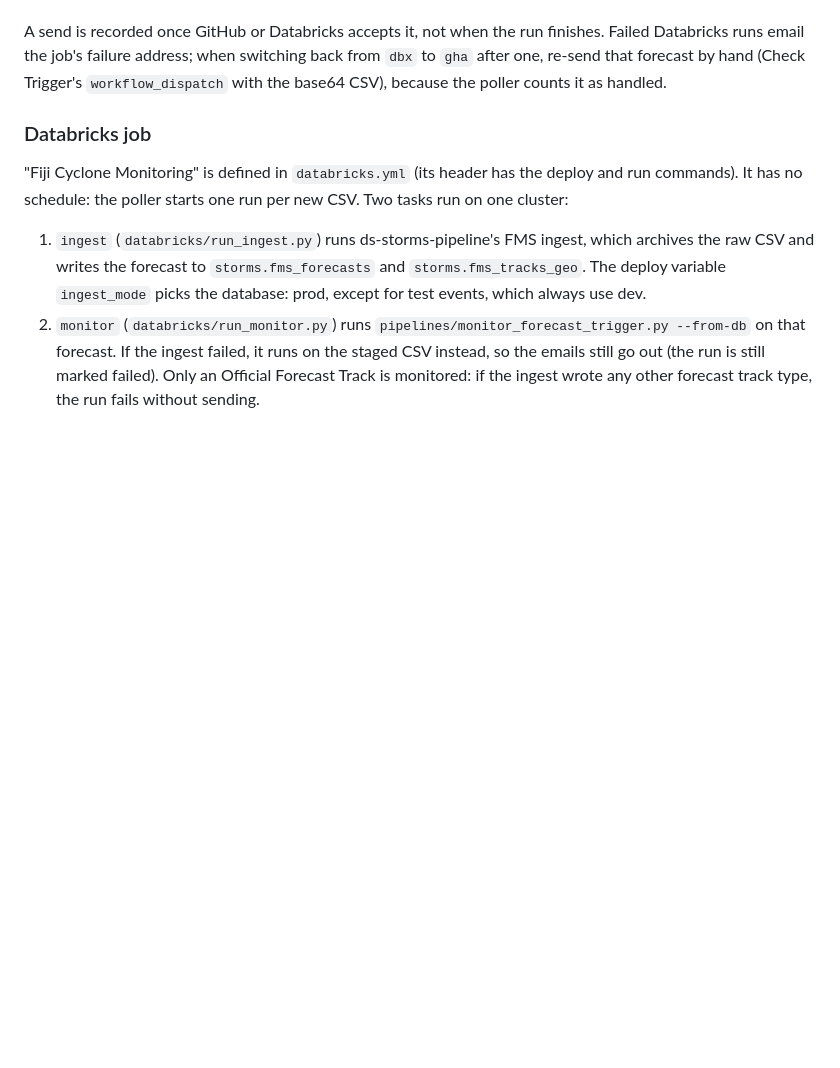
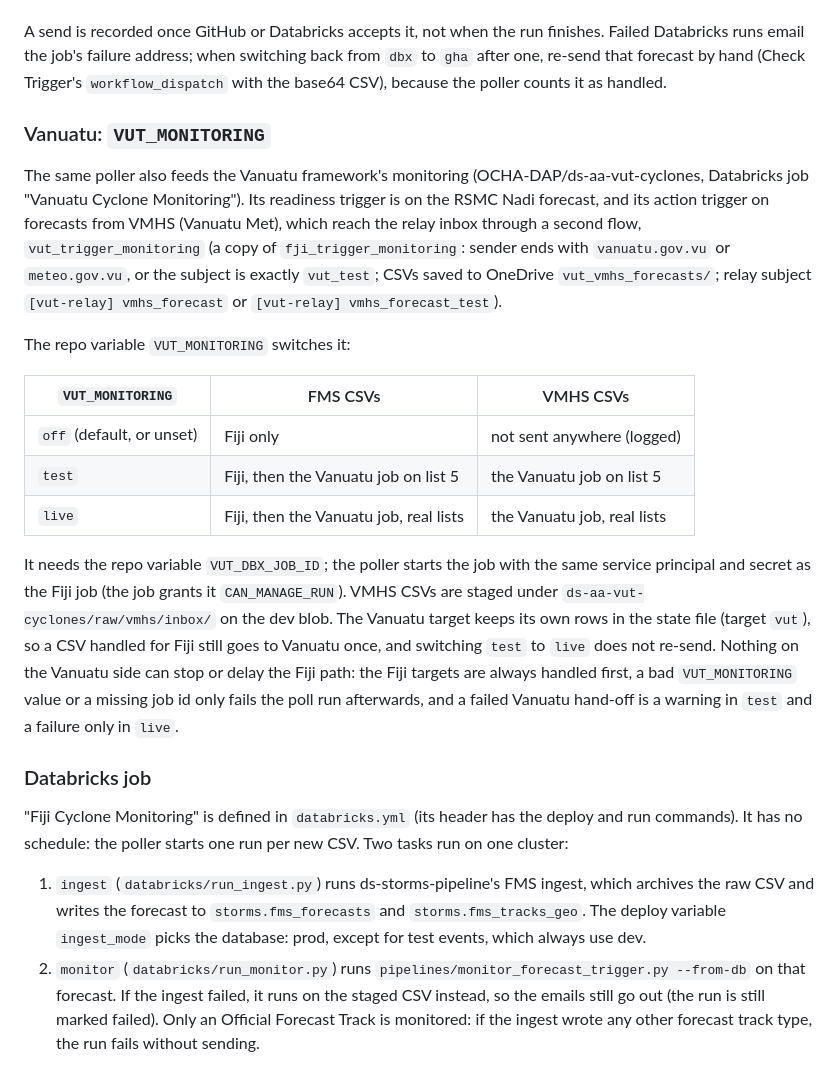
Before and after one commit to OCHA-DAP/pa-aa-fji-storms, a Markdown page: README.md, the part around the change. Drawn GitHub-style; blank space fills up the shorter version.

Commit message:
README: the Vanuatu routing (VUT_MONITORING)
Co-Authored-By: Claude Opus 5.5 <noreply@anthropic.com>

```diff
--- a/README.md
+++ b/README.md
@@ -182,6 +182,37 @@ switching back from `dbx` to `gha` after one, re-send that forecast by hand
 (Check Trigger's `workflow_dispatch` with the base64 CSV), because the
 poller counts it as handled.
 
+### Vanuatu: `VUT_MONITORING`
+
+The same poller also feeds the Vanuatu framework's monitoring
+(OCHA-DAP/ds-aa-vut-cyclones, Databricks job "Vanuatu Cyclone
+Monitoring"). Its readiness trigger is on the RSMC Nadi forecast, and its
+action trigger on forecasts from VMHS (Vanuatu Met), which reach the relay
+inbox through a second flow, `vut_trigger_monitoring` (a copy of
+`fji_trigger_monitoring`: sender ends with `vanuatu.gov.vu` or
+`meteo.gov.vu`, or the subject is exactly `vut_test`; CSVs saved to
+OneDrive `vut_vmhs_forecasts/`; relay subject `[vut-relay] vmhs_forecast`
+or `[vut-relay] vmhs_forecast_test`).
+
+The repo variable `VUT_MONITORING` switches it:
+
+| `VUT_MONITORING` | FMS CSVs | VMHS CSVs |
+|---|---|---|
+| `off` (default, or unset) | Fiji only | not sent anywhere (logged) |
+| `test` | Fiji, then the Vanuatu job on list 5 | the Vanuatu job on list 5 |
+| `live` | Fiji, then the Vanuatu job, real lists | the Vanuatu job, real lists |
+
+It needs the repo variable `VUT_DBX_JOB_ID`; the poller starts the job with
+the same service principal and secret as the Fiji job (the job grants it
+`CAN_MANAGE_RUN`). VMHS CSVs are staged under
+`ds-aa-vut-cyclones/raw/vmhs/inbox/` on the dev blob. The Vanuatu target
+keeps its own rows in the state file (target `vut`), so a CSV handled for
+Fiji still goes to Vanuatu once, and switching `test` to `live` does not
+re-send. Nothing on the Vanuatu side can stop or delay the Fiji path: the
+Fiji targets are always handled first, a bad `VUT_MONITORING` value or a
+missing job id only fails the poll run afterwards, and a failed Vanuatu
+hand-off is a warning in `test` and a failure only in `live`.
+
 ### Databricks job
 
 "Fiji Cyclone Monitoring" is defined in `databricks.yml` (its header has the
```
